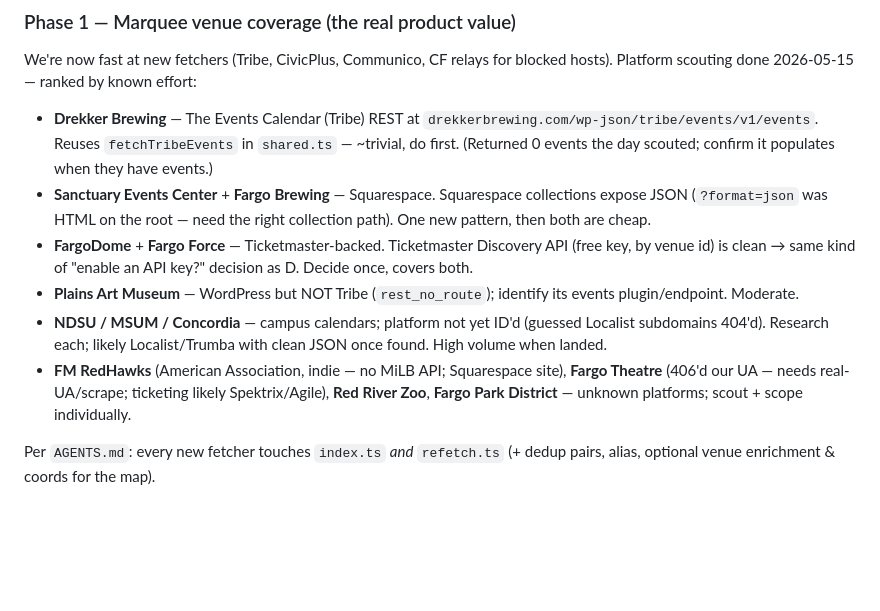
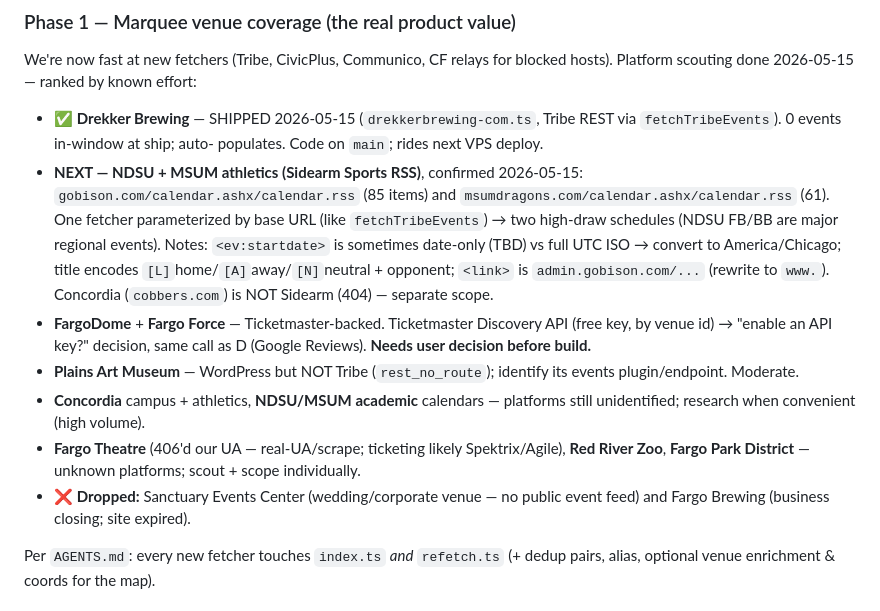
Before and after one commit to Stan-Stani/fargoings, a Markdown page: PLAN.md, the part around the change. Rendered like a GitHub page; blank space fills up the shorter version.

Commit message:
docs(plan): prune dead venues, set NDSU/MSUM athletics as next
Sanctuary (wedding venue) + Fargo Brewing (closing) dropped. NDSU
gobison.com + MSUM msumdragons.com confirmed on Sidearm Sports RSS —
one fetcher, two high-draw schedules. Ticketmaster venues flagged as
needing the API-key decision.

Co-Authored-By: Claude Opus 4.7 (1M context) <noreply@anthropic.com>

```diff
--- a/PLAN.md
+++ b/PLAN.md
@@ -95,25 +95,30 @@ backlog — pick them up opportunistically, not as the headline.
 We're now fast at new fetchers (Tribe, CivicPlus, Communico, CF relays for
 blocked hosts). Platform scouting done 2026-05-15 — ranked by known effort:
 
-- **Drekker Brewing** — The Events Calendar (Tribe) REST at
-  `drekkerbrewing.com/wp-json/tribe/events/v1/events`. Reuses
-  `fetchTribeEvents` in `shared.ts` — ~trivial, do first. (Returned 0 events
-  the day scouted; confirm it populates when they have events.)
-- **Sanctuary Events Center** + **Fargo Brewing** — Squarespace. Squarespace
-  collections expose JSON (`?format=json` was HTML on the root — need the
-  right collection path). One new pattern, then both are cheap.
+- ✅ **Drekker Brewing** — SHIPPED 2026-05-15 (`drekkerbrewing-com.ts`,
+  Tribe REST via `fetchTribeEvents`). 0 events in-window at ship; auto-
+  populates. Code on `main`; rides next VPS deploy.
+- **NEXT — NDSU + MSUM athletics (Sidearm Sports RSS)**, confirmed
+  2026-05-15: `gobison.com/calendar.ashx/calendar.rss` (85 items) and
+  `msumdragons.com/calendar.ashx/calendar.rss` (61). One fetcher
+  parameterized by base URL (like `fetchTribeEvents`) → two high-draw
+  schedules (NDSU FB/BB are major regional events). Notes: `<ev:startdate>`
+  is sometimes date-only (TBD) vs full UTC ISO → convert to America/Chicago;
+  title encodes `[L]`home/`[A]`away/`[N]`neutral + opponent; `<link>` is
+  `admin.gobison.com/...` (rewrite to `www.`). Concordia (`cobbers.com`) is
+  NOT Sidearm (404) — separate scope.
 - **FargoDome** + **Fargo Force** — Ticketmaster-backed. Ticketmaster
-  Discovery API (free key, by venue id) is clean → same kind of "enable an
-  API key?" decision as D. Decide once, covers both.
+  Discovery API (free key, by venue id) → "enable an API key?" decision,
+  same call as D (Google Reviews). **Needs user decision before build.**
 - **Plains Art Museum** — WordPress but NOT Tribe (`rest_no_route`); identify
   its events plugin/endpoint. Moderate.
-- **NDSU / MSUM / Concordia** — campus calendars; platform not yet ID'd
-  (guessed Localist subdomains 404'd). Research each; likely Localist/Trumba
-  with clean JSON once found. High volume when landed.
-- **FM RedHawks** (American Association, indie — no MiLB API; Squarespace
-  site), **Fargo Theatre** (406'd our UA — needs real-UA/scrape; ticketing
-  likely Spektrix/Agile), **Red River Zoo**, **Fargo Park District** —
-  unknown platforms; scout + scope individually.
+- **Concordia** campus + athletics, **NDSU/MSUM academic** calendars —
+  platforms still unidentified; research when convenient (high volume).
+- **Fargo Theatre** (406'd our UA — real-UA/scrape; ticketing likely
+  Spektrix/Agile), **Red River Zoo**, **Fargo Park District** — unknown
+  platforms; scout + scope individually.
+- ❌ **Dropped:** Sanctuary Events Center (wedding/corporate venue — no
+  public event feed) and Fargo Brewing (business closing; site expired).
 
 Per `AGENTS.md`: every new fetcher touches `index.ts` _and_ `refetch.ts`
 (+ dedup pairs, alias, optional venue enrichment & coords for the map).
```
